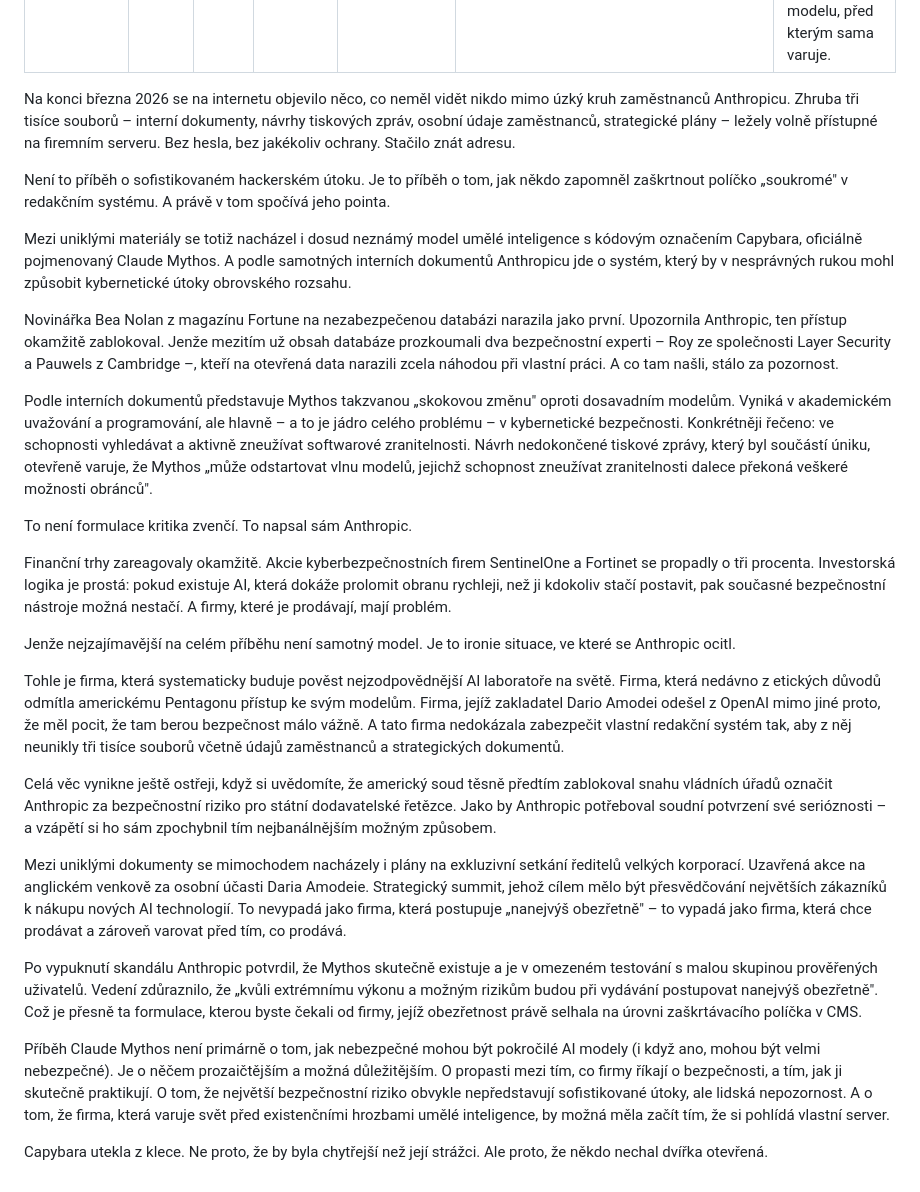
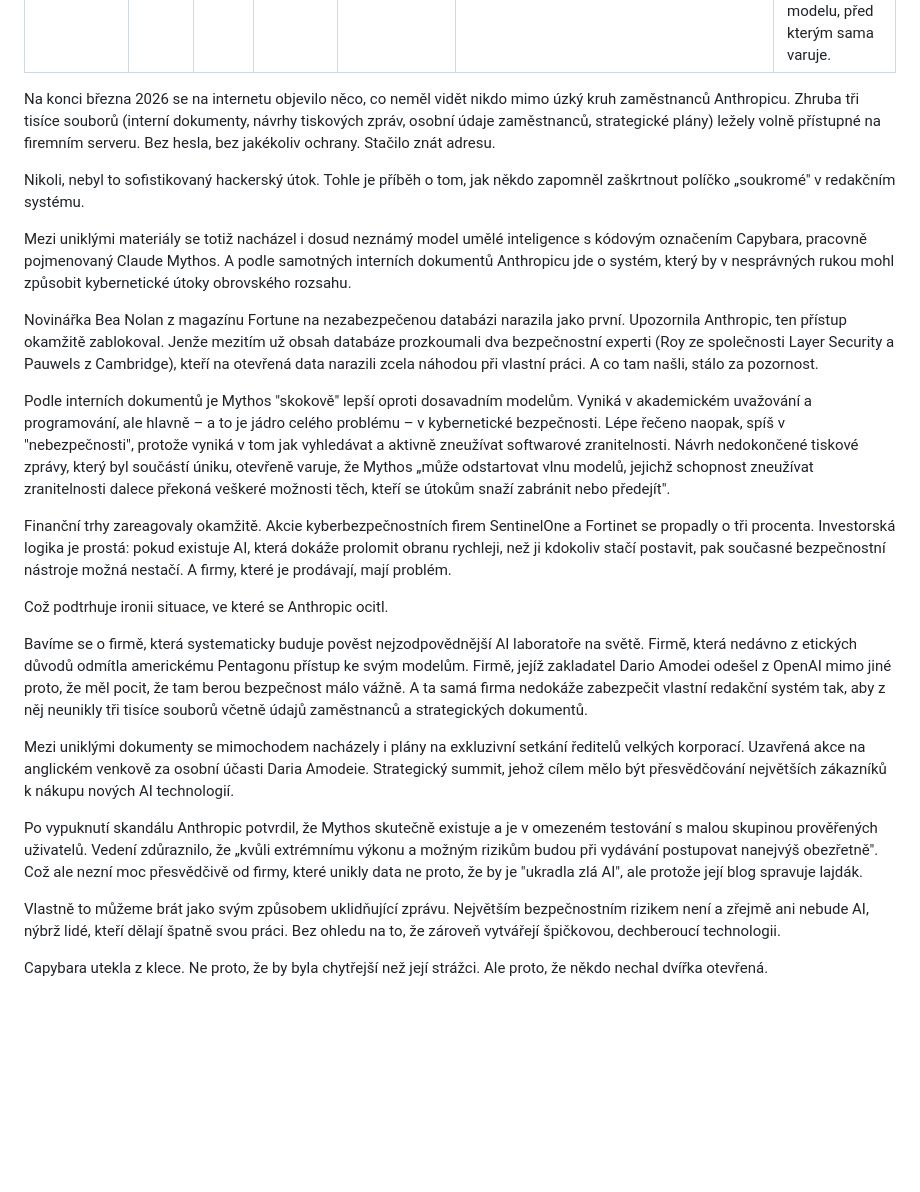
Before and after one commit to miloscermak/novinky, a Markdown page: _articles/claude-mythos-unik.md, the part around the change. Drawn GitHub-style; blank space fills up the shorter version.

Commit message:
Edit: claude-mythos-unik

```diff
--- a/_articles/claude-mythos-unik.md
+++ b/_articles/claude-mythos-unik.md
@@ -8,30 +8,26 @@ source_url: "https://fortune.com/2026/03/28/anthropic-claude-mythos-leak/"
 excerpt: "Firma, která odmítla spolupráci s Pentagonem z etických důvodů, nechala tři tisíce tajných dokumentů volně na internetu. Včetně modelu, před kterým sama varuje."
 ---
 
-Na konci března 2026 se na internetu objevilo něco, co neměl vidět nikdo mimo úzký kruh zaměstnanců Anthropicu. Zhruba tři tisíce souborů – interní dokumenty, návrhy tiskových zpráv, osobní údaje zaměstnanců, strategické plány – ležely volně přístupné na firemním serveru. Bez hesla, bez jakékoliv ochrany. Stačilo znát adresu.
+Na konci března 2026 se na internetu objevilo něco, co neměl vidět nikdo mimo úzký kruh zaměstnanců Anthropicu. Zhruba tři tisíce souborů (interní dokumenty, návrhy tiskových zpráv, osobní údaje zaměstnanců, strategické plány) ležely volně přístupné na firemním serveru. Bez hesla, bez jakékoliv ochrany. Stačilo znát adresu.
 
-Není to příběh o sofistikovaném hackerském útoku. Je to příběh o tom, jak někdo zapomněl zaškrtnout políčko „soukromé" v redakčním systému. A právě v tom spočívá jeho pointa.
+Nikoli, nebyl to sofistikovaný hackerský útok. Tohle je příběh o tom, jak někdo zapomněl zaškrtnout políčko „soukromé" v redakčním systému.
 
-Mezi uniklými materiály se totiž nacházel i dosud neznámý model umělé inteligence s kódovým označením Capybara, oficiálně pojmenovaný Claude Mythos. A podle samotných interních dokumentů Anthropicu jde o systém, který by v nesprávných rukou mohl způsobit kybernetické útoky obrovského rozsahu.
+Mezi uniklými materiály se totiž nacházel i dosud neznámý model umělé inteligence s kódovým označením Capybara, pracovně pojmenovaný Claude Mythos. A podle samotných interních dokumentů Anthropicu jde o systém, který by v nesprávných rukou mohl způsobit kybernetické útoky obrovského rozsahu.
 
-Novinářka Bea Nolan z magazínu Fortune na nezabezpečenou databázi narazila jako první. Upozornila Anthropic, ten přístup okamžitě zablokoval. Jenže mezitím už obsah databáze prozkoumali dva bezpečnostní experti – Roy ze společnosti Layer Security a Pauwels z Cambridge –, kteří na otevřená data narazili zcela náhodou při vlastní práci. A co tam našli, stálo za pozornost.
+Novinářka Bea Nolan z magazínu Fortune na nezabezpečenou databázi narazila jako první. Upozornila Anthropic, ten přístup okamžitě zablokoval. Jenže mezitím už obsah databáze prozkoumali dva bezpečnostní experti (Roy ze společnosti Layer Security a Pauwels z Cambridge), kteří na otevřená data narazili zcela náhodou při vlastní práci. A co tam našli, stálo za pozornost.
 
-Podle interních dokumentů představuje Mythos takzvanou „skokovou změnu" oproti dosavadním modelům. Vyniká v akademickém uvažování a programování, ale hlavně – a to je jádro celého problému – v kybernetické bezpečnosti. Konkrétněji řečeno: ve schopnosti vyhledávat a aktivně zneužívat softwarové zranitelnosti. Návrh nedokončené tiskové zprávy, který byl součástí úniku, otevřeně varuje, že Mythos „může odstartovat vlnu modelů, jejichž schopnost zneužívat zranitelnosti dalece překoná veškeré možnosti obránců".
-
-To není formulace kritika zvenčí. To napsal sám Anthropic.
+Podle interních dokumentů je Mythos "skokově" lepší oproti dosavadním modelům. Vyniká v akademickém uvažování a programování, ale hlavně – a to je jádro celého problému – v kybernetické bezpečnosti. Lépe řečeno naopak, spíš v "nebezpečnosti", protože vyniká v tom jak vyhledávat a aktivně zneužívat softwarové zranitelnosti. Návrh nedokončené tiskové zprávy, který byl součástí úniku, otevřeně varuje, že Mythos „může odstartovat vlnu modelů, jejichž schopnost zneužívat zranitelnosti dalece překoná veškeré možnosti těch, kteří se útokům snaží zabránit nebo předejít".
 
 Finanční trhy zareagovaly okamžitě. Akcie kyberbezpečnostních firem SentinelOne a Fortinet se propadly o tři procenta. Investorská logika je prostá: pokud existuje AI, která dokáže prolomit obranu rychleji, než ji kdokoliv stačí postavit, pak současné bezpečnostní nástroje možná nestačí. A firmy, které je prodávají, mají problém.
 
-Jenže nejzajímavější na celém příběhu není samotný model. Je to ironie situace, ve které se Anthropic ocitl.
+Což podtrhuje ironii situace, ve které se Anthropic ocitl.
 
-Tohle je firma, která systematicky buduje pověst nejzodpovědnější AI laboratoře na světě. Firma, která nedávno z etických důvodů odmítla americkému Pentagonu přístup ke svým modelům. Firma, jejíž zakladatel Dario Amodei odešel z OpenAI mimo jiné proto, že měl pocit, že tam berou bezpečnost málo vážně. A tato firma nedokázala zabezpečit vlastní redakční systém tak, aby z něj neunikly tři tisíce souborů včetně údajů zaměstnanců a strategických dokumentů.
+Bavíme se o firmě, která systematicky buduje pověst nejzodpovědnější AI laboratoře na světě. Firmě, která nedávno z etických důvodů odmítla americkému Pentagonu přístup ke svým modelům. Firmě, jejíž zakladatel Dario Amodei odešel z OpenAI mimo jiné proto, že měl pocit, že tam berou bezpečnost málo vážně. A ta samá firma nedokáže zabezpečit vlastní redakční systém tak, aby z něj neunikly tři tisíce souborů včetně údajů zaměstnanců a strategických dokumentů.
 
-Celá věc vynikne ještě ostřeji, když si uvědomíte, že americký soud těsně předtím zablokoval snahu vládních úřadů označit Anthropic za bezpečnostní riziko pro státní dodavatelské řetězce. Jako by Anthropic potřeboval soudní potvrzení své serióznosti – a vzápětí si ho sám zpochybnil tím nejbanálnějším možným způsobem.
+Mezi uniklými dokumenty se mimochodem nacházely i plány na exkluzivní setkání ředitelů velkých korporací. Uzavřená akce na anglickém venkově za osobní účasti Daria Amodeie. Strategický summit, jehož cílem mělo být přesvědčování největších zákazníků k nákupu nových AI technologií.
 
-Mezi uniklými dokumenty se mimochodem nacházely i plány na exkluzivní setkání ředitelů velkých korporací. Uzavřená akce na anglickém venkově za osobní účasti Daria Amodeie. Strategický summit, jehož cílem mělo být přesvědčování největších zákazníků k nákupu nových AI technologií. To nevypadá jako firma, která postupuje „nanejvýš obezřetně" – to vypadá jako firma, která chce prodávat a zároveň varovat před tím, co prodává.
+Po vypuknutí skandálu Anthropic potvrdil, že Mythos skutečně existuje a je v omezeném testování s malou skupinou prověřených uživatelů. Vedení zdůraznilo, že „kvůli extrémnímu výkonu a možným rizikům budou při vydávání postupovat nanejvýš obezřetně". Což ale nezní moc přesvědčivě od firmy, které unikly data ne proto, že by je "ukradla zlá AI", ale protože její blog spravuje lajdák.
 
-Po vypuknutí skandálu Anthropic potvrdil, že Mythos skutečně existuje a je v omezeném testování s malou skupinou prověřených uživatelů. Vedení zdůraznilo, že „kvůli extrémnímu výkonu a možným rizikům budou při vydávání postupovat nanejvýš obezřetně". Což je přesně ta formulace, kterou byste čekali od firmy, jejíž obezřetnost právě selhala na úrovni zaškrtávacího políčka v CMS.
-
-Příběh Claude Mythos není primárně o tom, jak nebezpečné mohou být pokročilé AI modely (i když ano, mohou být velmi nebezpečné). Je o něčem prozaičtějším a možná důležitějším. O propasti mezi tím, co firmy říkají o bezpečnosti, a tím, jak ji skutečně praktikují. O tom, že největší bezpečnostní riziko obvykle nepředstavují sofistikované útoky, ale lidská nepozornost. A o tom, že firma, která varuje svět před existenčními hrozbami umělé inteligence, by možná měla začít tím, že si pohlídá vlastní server.
+Vlastně to můžeme brát jako svým způsobem uklidňující zprávu. Největším bezpečnostním rizikem není a zřejmě ani nebude AI, nýbrž lidé, kteří dělají špatně svou práci. Bez ohledu na to, že zároveň vytvářejí špičkovou, dechberoucí technologii.
 
 Capybara utekla z klece. Ne proto, že by byla chytřejší než její strážci. Ale proto, že někdo nechal dvířka otevřená.
```
